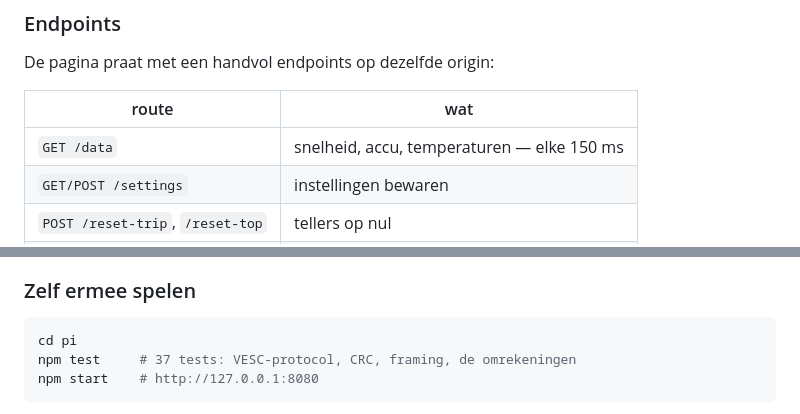
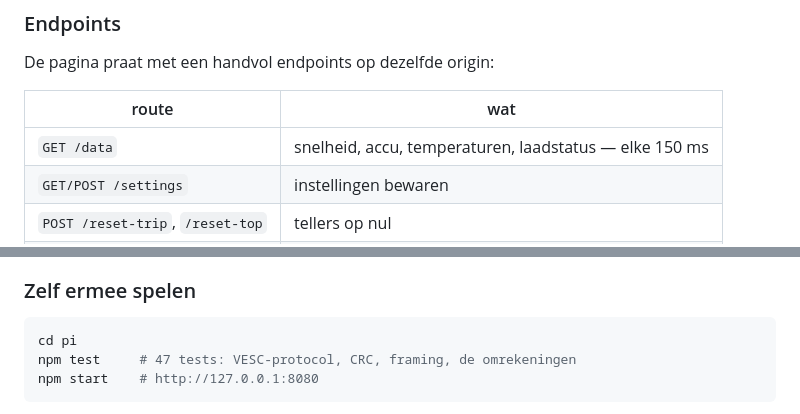
Before and after one commit to VandenOstende/step-dashboard, a Markdown page: README.md, 2 parts joined by grey strips. Rendered like a GitHub page.

````diff
--- a/README.md
+++ b/README.md
@@ -321,7 +344,7 @@ De pagina praat met een handvol endpoints op dezelfde origin:
 
 | route | wat |
 | --- | --- |
-| `GET /data` | snelheid, accu, temperaturen — elke 150 ms |
+| `GET /data` | snelheid, accu, temperaturen, laadstatus — elke 150 ms |
 | `GET/POST /settings` | instellingen bewaren |
 | `POST /reset-trip`, `/reset-top` | tellers op nul |
 | `POST /backlight` | schermhelderheid |
@@ -361,7 +403,7 @@ gebeurt wel automatisch, dat is `update.checkOnStart`.
 
 ```bash
 cd pi
-npm test     # 37 tests: VESC-protocol, CRC, framing, de omrekeningen
+npm test     # 47 tests: VESC-protocol, CRC, framing, de omrekeningen
 npm start    # http://127.0.0.1:8080
 ```
 
````
Also changed, not shown: other parts of README.md (+44 -2 lines), pi/README.md (+5 -3 lines).
